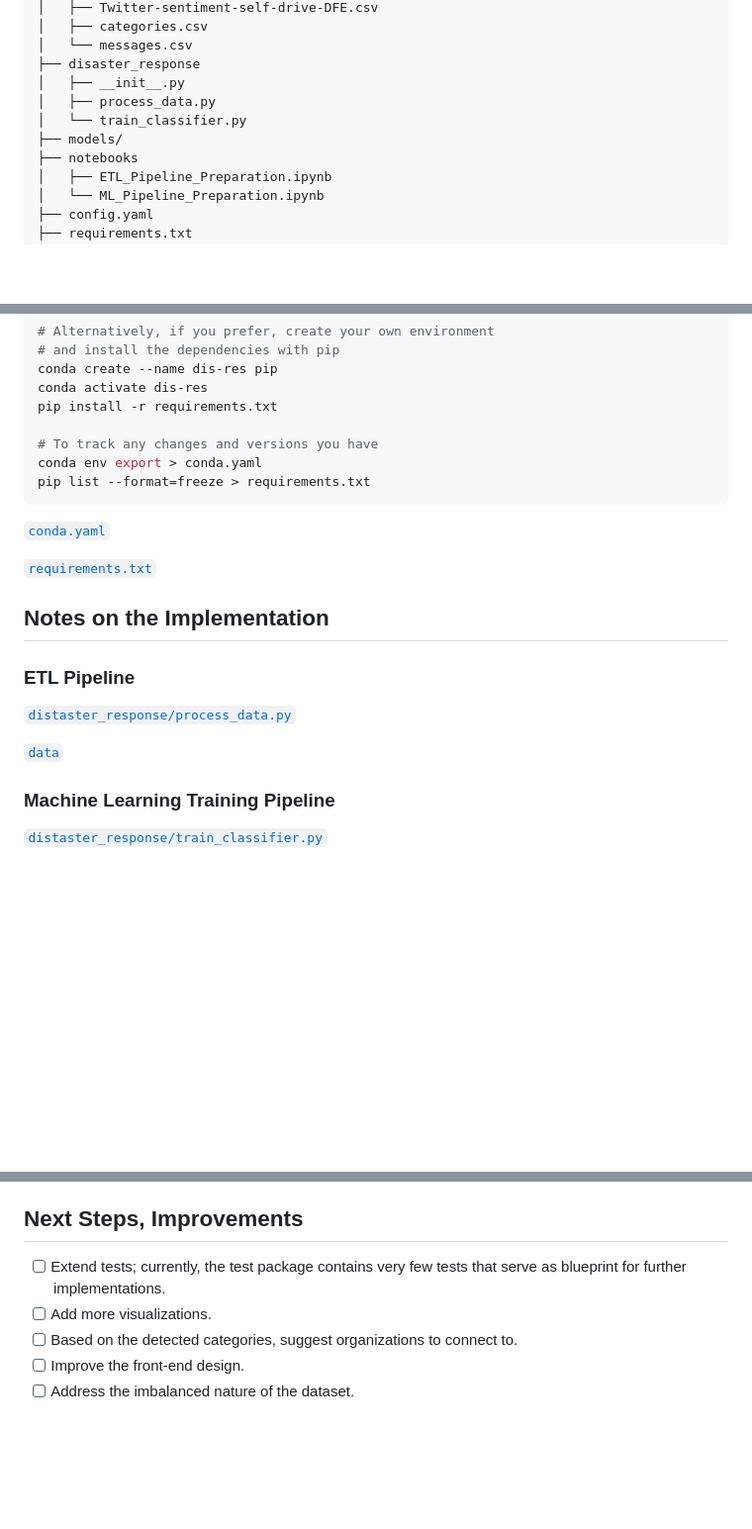
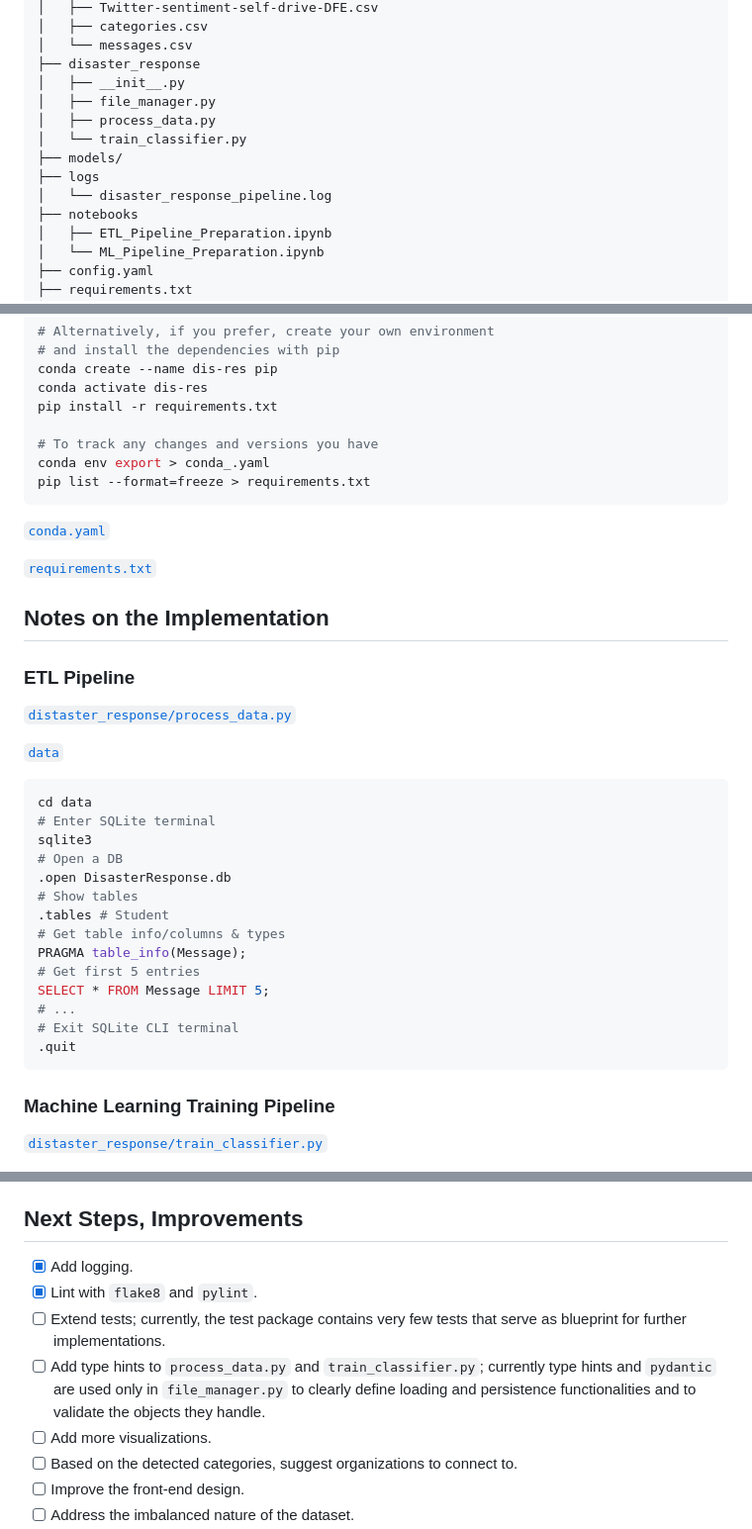
Before and after one commit to mxagar/disaster_response_pipeline, a Markdown page: README.md, 3 parts joined by grey strips. Shown: that part at 99% size. GitHub-like rendering; blank space fills up the shorter version.

Commit message:
add logs and sqlite CLI notes

````diff
--- a/README.md
+++ b/README.md
@@ -59,9 +59,12 @@ The directory of the project consists of the following files:
 │   └── messages.csv
 ├── disaster_response
 │   ├── __init__.py
+│   ├── file_manager.py
 │   ├── process_data.py
 │   └── train_classifier.py
 ├── models/
+├── logs
+│   └── disaster_response_pipeline.log
 ├── notebooks
 │   ├── ETL_Pipeline_Preparation.ipynb
 │   └── ML_Pipeline_Preparation.ipynb
@@ -106,7 +109,7 @@ conda activate dis-res
 pip install -r requirements.txt
 
 # To track any changes and versions you have
-conda env export > conda.yaml
+conda env export > conda_.yaml
 pip list --format=freeze > requirements.txt
 ```
 
@@ -121,6 +124,23 @@ pip list --format=freeze > requirements.txt
 [`distaster_response/process_data.py`](./distaster_response/process_data.py)
 
 [`data`](data)
+
+```bash
+cd data
+# Enter SQLite terminal
+sqlite3
+# Open a DB
+.open DisasterResponse.db
+# Show tables
+.tables # Student
+# Get table info/columns & types
+PRAGMA table_info(Message);
+# Get first 5 entries
+SELECT * FROM Message LIMIT 5;
+# ...
+# Exit SQLite CLI terminal
+.quit
+```
 
 ### Machine Learning Training Pipeline
 
@@ -176,7 +196,10 @@ Imbalanced dataset.
 
 ## Next Steps, Improvements
 
+- [x] Add logging.
+- [x] Lint with `flake8` and `pylint`.
 - [ ] Extend tests; currently, the test package contains very few tests that serve as blueprint for further implementations.
+- [ ] Add type hints to `process_data.py` and `train_classifier.py`; currently type hints and `pydantic` are used only in `file_manager.py` to clearly define loading and persistence functionalities and to validate the objects they handle.
 - [ ] Add more visualizations.
 - [ ] Based on the detected categories, suggest organizations to connect to.
 - [ ] Improve the front-end design.
````
